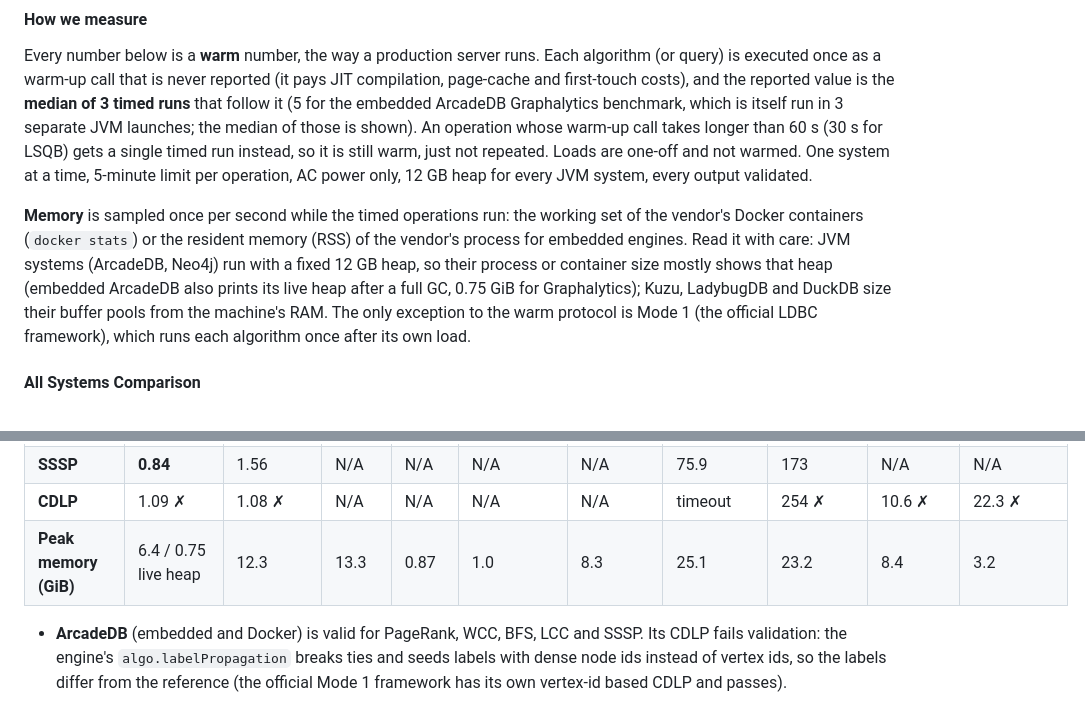
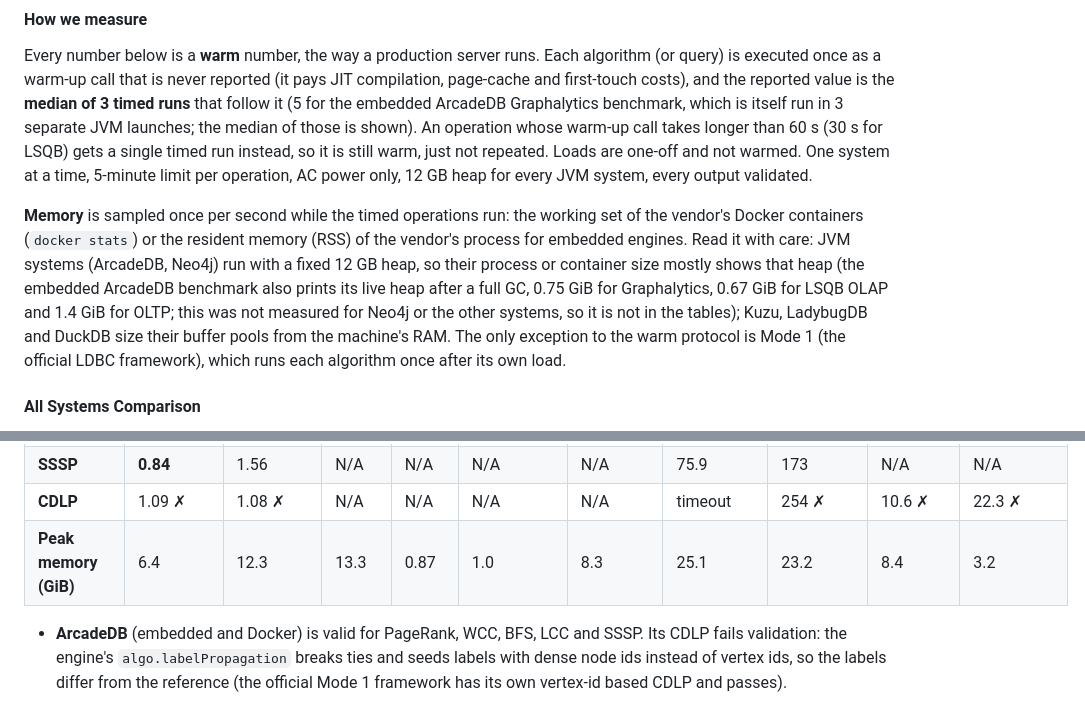
Before and after one commit to ArcadeData/ldbc_graphalytics_platforms_arcadedb, a Markdown page: README.md, 2 parts joined by grey strips. Rendered like a GitHub page.

Commit message:
README: peak memory cells are plain numbers; live heap explained in the notes (measured for embedded ArcadeDB only)

```diff
--- a/README.md
+++ b/README.md
@@ -244,7 +244,7 @@ warmed. One system at a time, 5-minute limit per operation, AC power only, 12 GB
 
 **Memory** is sampled once per second while the timed operations run: the working set of the vendor's Docker containers (`docker stats`) or the
 resident memory (RSS) of the vendor's process for embedded engines. Read it with care: JVM systems (ArcadeDB, Neo4j) run with a fixed 12 GB heap, so their
-process or container size mostly shows that heap (embedded ArcadeDB also prints its live heap after a full GC, 0.75 GiB for Graphalytics); Kuzu, LadybugDB and DuckDB
+process or container size mostly shows that heap (the embedded ArcadeDB benchmark also prints its live heap after a full GC, 0.75 GiB for Graphalytics, 0.67 GiB for LSQB OLAP and 1.4 GiB for OLTP; this was not measured for Neo4j or the other systems, so it is not in the tables); Kuzu, LadybugDB and DuckDB
 size their buffer pools from the machine's RAM. The only exception to the warm protocol is Mode 1 (the official LDBC framework), which runs each algorithm once after its own load.
 
 #### All Systems Comparison
@@ -262,7 +262,7 @@ Seconds (warm medians), `datagen-7_5-fb`, last row peak memory in GiB. ArcadeDB
 | **LCC** | **2.19** | 2.65 | 15.4 | N/A | N/A | 49.3 | N/A | N/A | N/A | 110 |
 | **SSSP** | **0.84** | 1.56 | N/A | N/A | N/A | N/A | 75.9 | 173 | N/A | N/A |
 | **CDLP** | 1.09 ✗ | 1.08 ✗ | N/A | N/A | N/A | N/A | timeout | 254 ✗ | 10.6 ✗ | 22.3 ✗ |
-| **Peak memory (GiB)** | 6.4 / 0.75 live heap | 12.3 | 13.3 | 0.87 | 1.0 | 8.3 | 25.1 | 23.2 | 8.4 | 3.2 |
+| **Peak memory (GiB)** | 6.4 | 12.3 | 13.3 | 0.87 | 1.0 | 8.3 | 25.1 | 23.2 | 8.4 | 3.2 |
 
 - **ArcadeDB** (embedded and Docker) is valid for PageRank, WCC, BFS, LCC and SSSP. Its CDLP fails validation: the engine's `algo.labelPropagation` breaks ties and seeds labels with dense node ids instead of vertex ids, so the labels differ from the reference (the official Mode 1 framework has its own vertex-id based CDLP and passes).
 - **Load** times are not like for like: ArcadeDB loads with its embedded Java loader (and, for Docker, serves over HTTP afterwards), the other server systems load through Python batches over the network. Systems whose algorithms follow the stored edge direction (Memgraph, FalkorDB, ArangoDB; HugeGraph for PageRank/BFS) load every edge in both directions, and that cost is part of their load time. FalkorDB loads with its bulk loader (`falkordb-bulk-insert`, 116 s for the 68.4M edge records; the per-query path took 53 minutes). The ArcadeDB Docker load is the time of its original load; later runs reuse the data.
```
Also changed, not shown: results-multivendor-validated-2026-10-05.md (+4 -4 lines).
